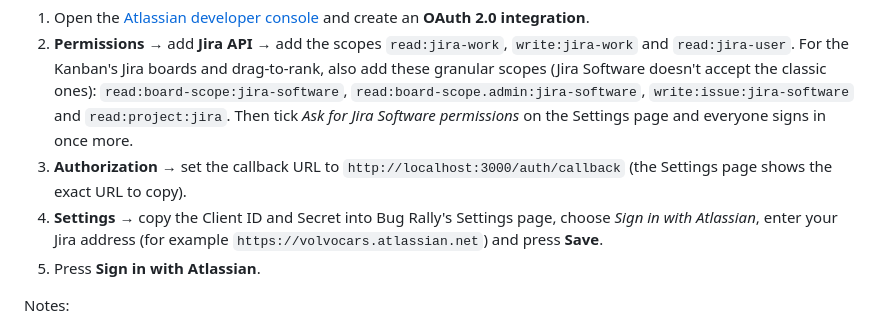
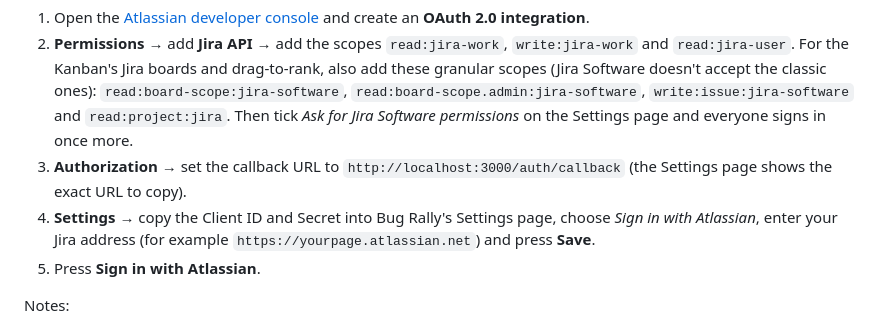
Before and after one commit to simon-borjeson/jira-BugRally, a Markdown page: README.md, the part around the change. GitHub-like rendering.

```diff
--- a/README.md
+++ b/README.md
@@ -88,7 +88,7 @@ A web page can't borrow your existing Jira browser login directly (Atlassian blo
 2. **Permissions** → add **Jira API** → add the scopes `read:jira-work`, `write:jira-work` and `read:jira-user`.
    For the Kanban's Jira boards and drag-to-rank, also add these granular scopes (Jira Software doesn't accept the classic ones): `read:board-scope:jira-software`, `read:board-scope.admin:jira-software`, `write:issue:jira-software` and `read:project:jira`. Then tick *Ask for Jira Software permissions* on the Settings page and everyone signs in once more.
 3. **Authorization** → set the callback URL to `http://localhost:3000/auth/callback` (the Settings page shows the exact URL to copy).
-4. **Settings** → copy the Client ID and Secret into Bug Rally's Settings page, choose *Sign in with Atlassian*, enter your Jira address (for example `https://volvocars.atlassian.net`) and press **Save**.
+4. **Settings** → copy the Client ID and Secret into Bug Rally's Settings page, choose *Sign in with Atlassian*, enter your Jira address (for example `https://yourpage.atlassian.net`) and press **Save**.
 5. Press **Sign in with Atlassian**.
 
 Notes:
```
